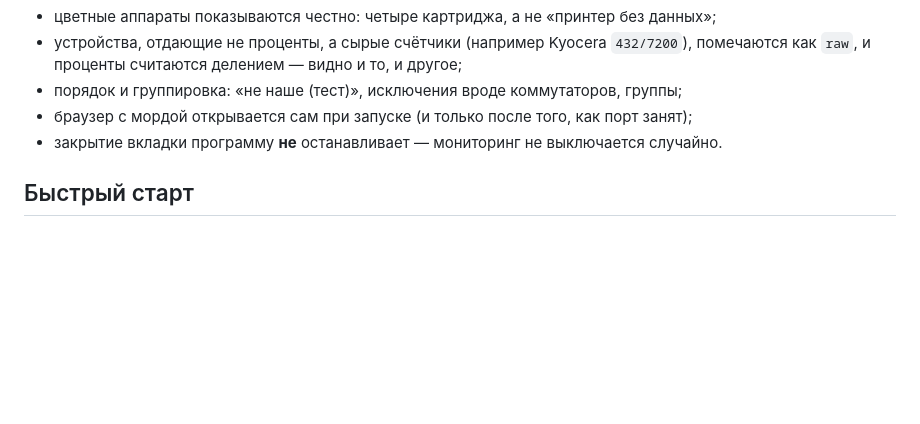
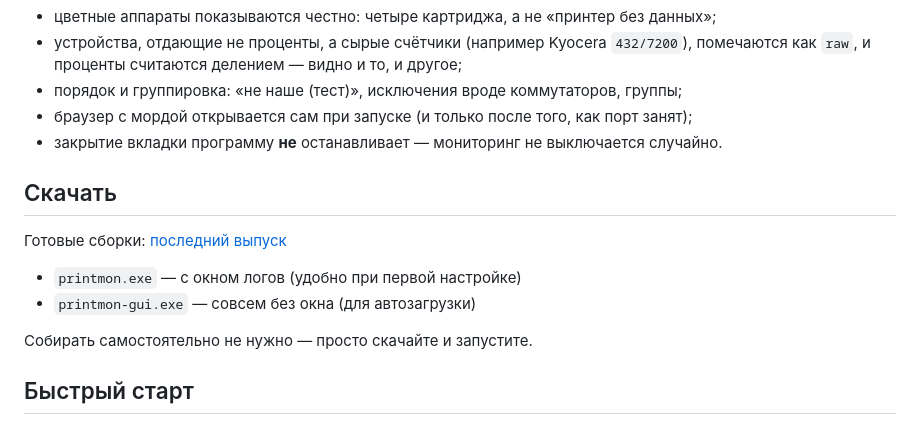
Before and after one commit to Nikolai444-lab/printmon, a Markdown page: README.md, the part around the change. Rendered like a GitHub page; blank space fills up the shorter version.

Commit message:
Добавлен CHANGELOG и раздел «Скачать» в README

```diff
--- a/README.md
+++ b/README.md
@@ -57,6 +57,14 @@ local web dashboard, SQLite history, wear-out forecast.*
 - порядок и группировка: «не наше (тест)», исключения вроде коммутаторов, группы;
 - браузер с мордой открывается сам при запуске (и только после того, как порт занят);
 - закрытие вкладки программу **не** останавливает — мониторинг не выключается случайно.
+
+## Скачать
+
+Готовые сборки: [последний выпуск](https://github.com/Nikolai444-lab/printmon/releases/latest)
+- `printmon.exe` — с окном логов (удобно при первой настройке)
+- `printmon-gui.exe` — совсем без окна (для автозагрузки)
+
+Собирать самостоятельно не нужно — просто скачайте и запустите.
 
 ## Быстрый старт
 
```
Also changed, not shown: CHANGELOG.md (added, +47 -0 lines).
